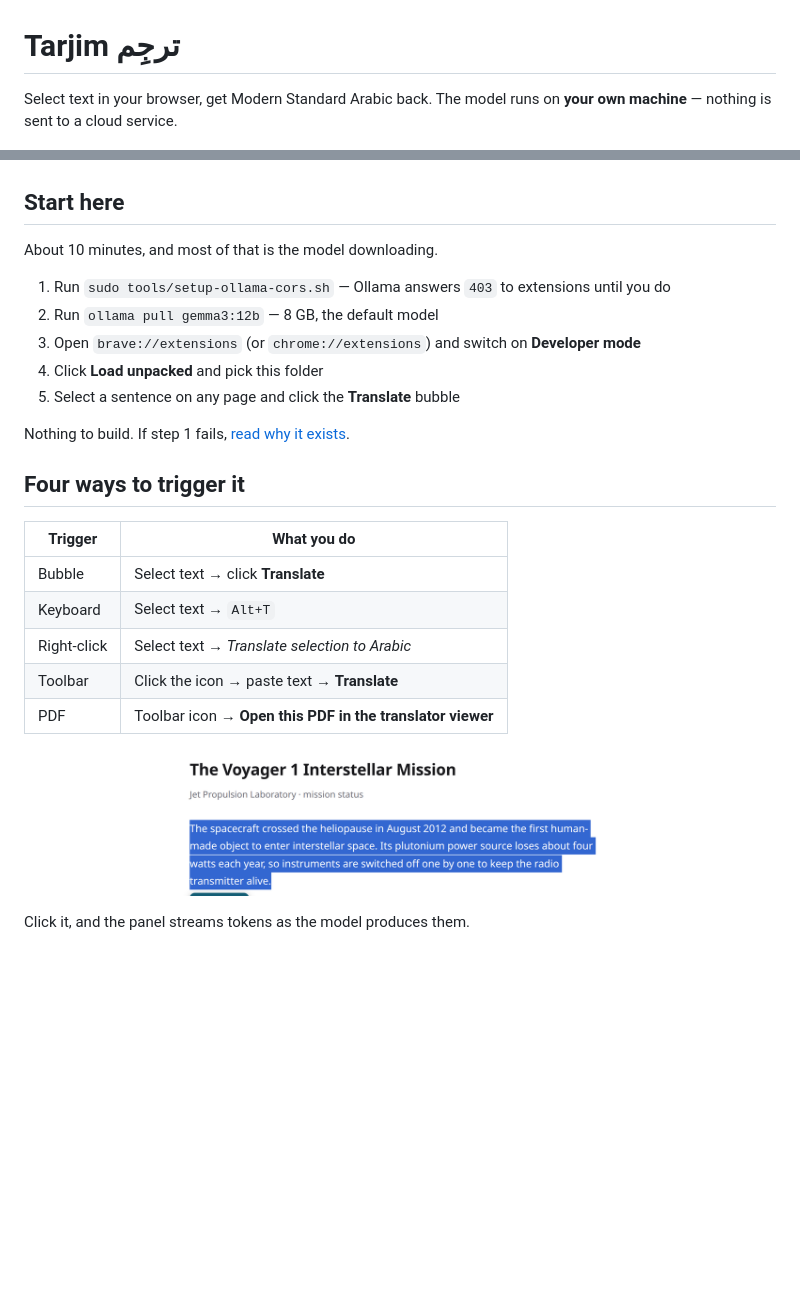
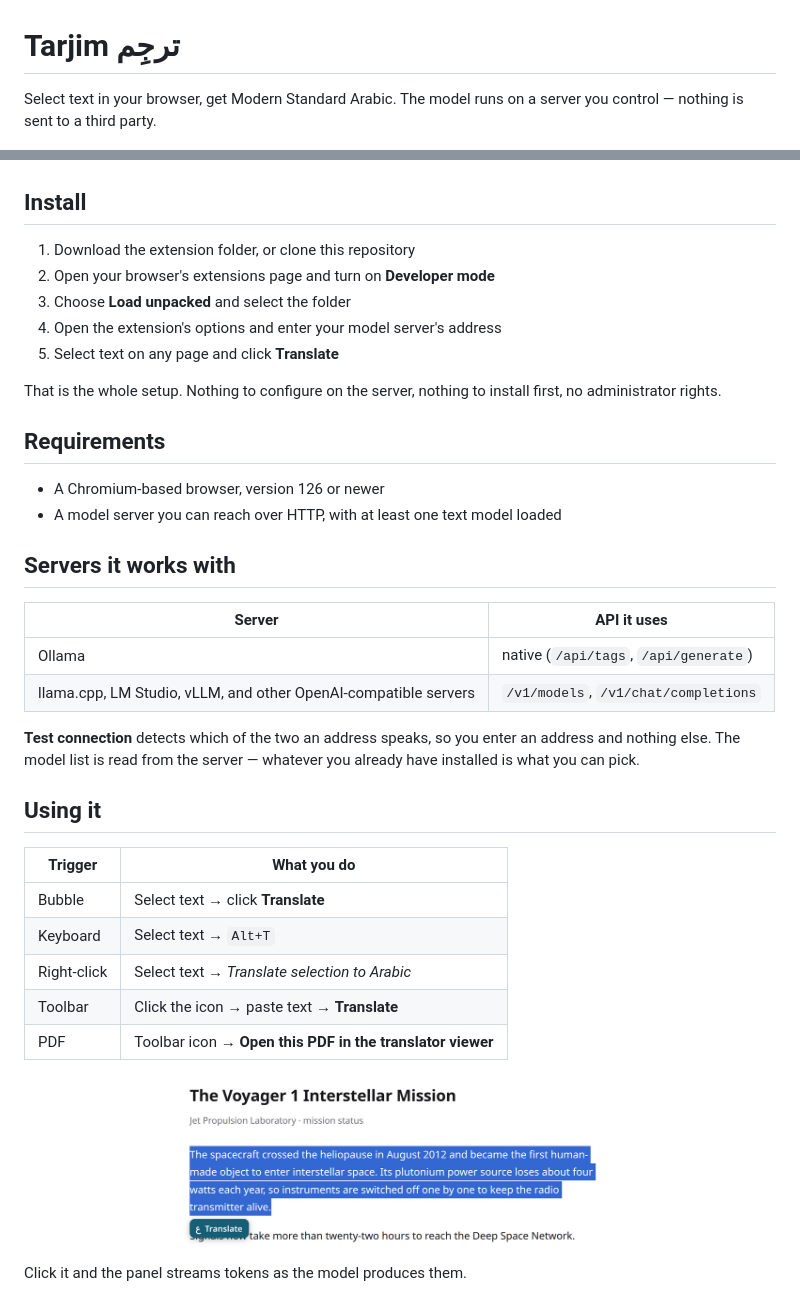
Before and after one commit to MarwanAlghamdi/Tarjim, a Markdown page: README.md, 2 parts joined by grey strips. Rendered like a GitHub page; pictures changed too: docs/images/bubble.png; blank space fills up the shorter version.

```diff
--- a/README.md
+++ b/README.md
@@ -1,23 +1,38 @@
 # Tarjim ترجِم
 
-Select text in your browser, get Modern Standard Arabic back. The model runs on
-**your own machine** — nothing is sent to a cloud service.
+Select text in your browser, get Modern Standard Arabic. The model runs on a
+server you control — nothing is sent to a third party.
 
 ![An English paragraph selected on a web page, with the Arabic translation streaming into a floating panel](docs/images/page.png)
 
-## Start here
+## Install
 
-About 10 minutes, and most of that is the model downloading.
+1. Download the extension folder, or clone this repository
+2. Open your browser's extensions page and turn on **Developer mode**
+3. Choose **Load unpacked** and select the folder
+4. Open the extension's options and enter your model server's address
+5. Select text on any page and click **Translate**
 
-1. Run `sudo tools/setup-ollama-cors.sh` — Ollama answers `403` to extensions until you do
-2. Run `ollama pull gemma3:12b` — 8 GB, the default model
-3. Open `brave://extensions` (or `chrome://extensions`) and switch on **Developer mode**
-4. Click **Load unpacked** and pick this folder
-5. Select a sentence on any page and click the **Translate** bubble
+That is the whole setup. Nothing to configure on the server, nothing to install
+first, no administrator rights.
 
-Nothing to build. If step 1 fails, [read why it exists](docs/WHY.md#why-ollama-answers-403-until-you-run-a-script).
+## Requirements
 
-## Four ways to trigger it
+- A Chromium-based browser, version 126 or newer
+- A model server you can reach over HTTP, with at least one text model loaded
+
+## Servers it works with
+
+| Server | API it uses |
+|---|---|
+| Ollama | native (`/api/tags`, `/api/generate`) |
+| llama.cpp, LM Studio, vLLM, and other OpenAI-compatible servers | `/v1/models`, `/v1/chat/completions` |
+
+**Test connection** detects which of the two an address speaks, so you enter an
+address and nothing else. The model list is read from the server — whatever you
+already have installed is what you can pick.
+
+## Using it
 
 | Trigger | What you do |
 |---|---|
@@ -29,7 +44,7 @@ Nothing to build. If step 1 fails, [read why it exists](docs/WHY.md#why-ollama-a
 
 ![A Translate bubble appearing directly under the selected text](docs/images/bubble.png)
 
-Click it, and the panel streams tokens as the model produces them.
+Click it and the panel streams tokens as the model produces them.
 
 ![The result panel showing Arabic text right-to-left, with Copy, Retry and Close buttons](docs/images/panel.png)
 
```
Also changed, not shown: other parts of README.md (+40 -60 lines), CLAUDE.md (+14 -3 lines).
